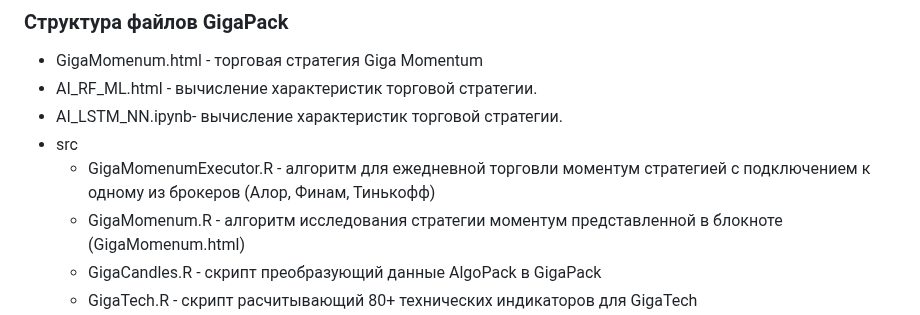
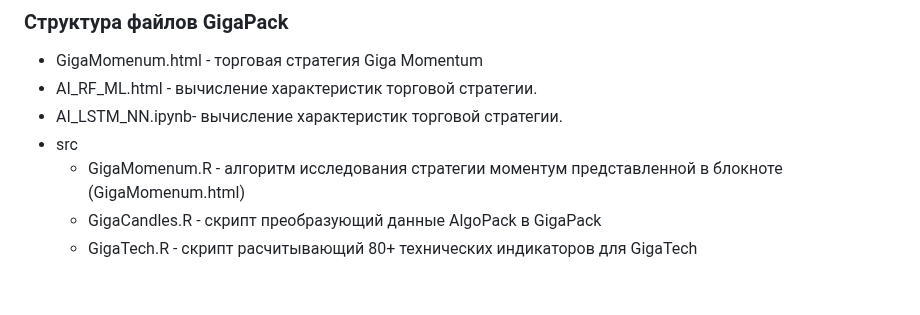
Before and after one commit to arbuzovv/GigaPack, a Markdown page: README.md, the part around one of its changes. Rendered like a GitHub page; blank space fills up the shorter version.

```diff
--- a/README.md
+++ b/README.md
@@ -123,7 +123,6 @@ GigaPack имеет микросервисную архитектуру и ис
 + AI_RF_ML.html - вычисление характеристик торговой стратегии.
 + AI_LSTM_NN.ipynb- вычисление характеристик торговой стратегии.
 + src
-   + GigaMomenumExecutor.R - алгоритм для ежедневной торговли моментум стратегией с подключением к одному из брокеров (Алор, Финам, Тинькофф)
    + GigaMomenum.R - алгоритм исследования стратегии моментум представленной в блокноте (GigaMomenum.html)
    + GigaCandles.R - скрипт преобразующий данные AlgoPack в GigaPack
    + GigaTech.R - скрипт расчитывающий 80+ технических индикаторов для GigaTech
```
Also changed, not shown: other parts of README.md (+5 -5 lines).
